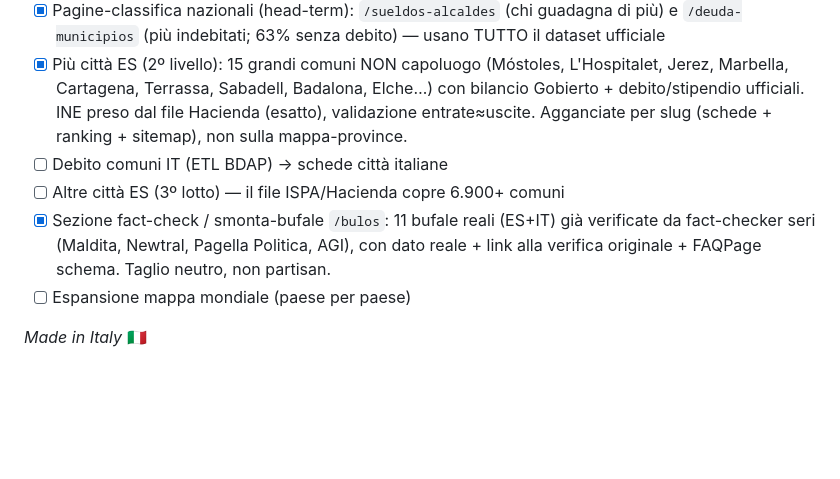
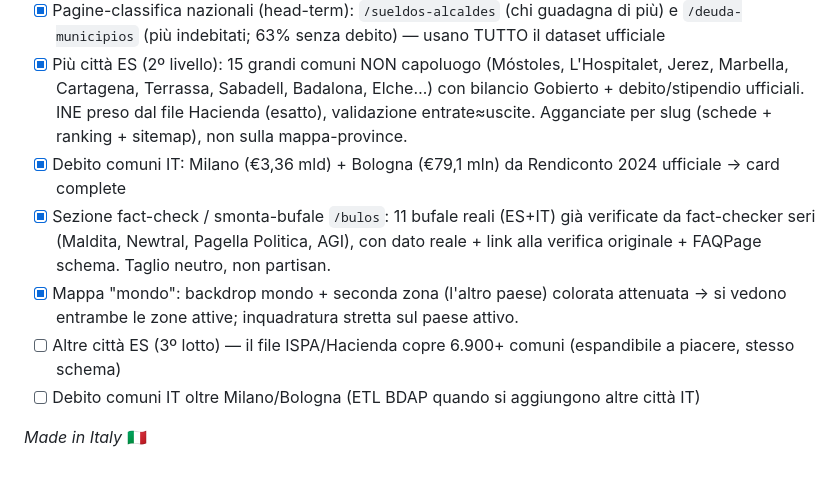
Before and after one commit to blackstardigitalstudio/cuentas-claras, a Markdown page: KEYWORDS.md, the part around the change. GitHub-like rendering; blank space fills up the shorter version.

Commit message:
Roadmap: debito IT, mappa due zone e smonta-bufale completati

```diff
--- a/KEYWORDS.md
+++ b/KEYWORDS.md
@@ -51,9 +51,10 @@
 - [x] FAQ città potenziata: "¿Cuánto cobra el alcalde de X?" / "¿Cuánta deuda tiene X?" / "Quanto guadagna il sindaco di X?" (con FAQPage schema)
 - [x] Pagine-classifica nazionali (head-term): `/sueldos-alcaldes` (chi guadagna di più) e `/deuda-municipios` (più indebitati; 63% senza debito) — usano TUTTO il dataset ufficiale
 - [x] Più città ES (2º livello): 15 grandi comuni NON capoluogo (Móstoles, L'Hospitalet, Jerez, Marbella, Cartagena, Terrassa, Sabadell, Badalona, Elche…) con bilancio Gobierto + debito/stipendio ufficiali. INE preso dal file Hacienda (esatto), validazione entrate≈uscite. Agganciate per slug (schede + ranking + sitemap), non sulla mappa-province.
-- [ ] Debito comuni IT (ETL BDAP) → schede città italiane
-- [ ] Altre città ES (3º lotto) — il file ISPA/Hacienda copre 6.900+ comuni
+- [x] Debito comuni IT: Milano (€3,36 mld) + Bologna (€79,1 mln) da Rendiconto 2024 ufficiale → card complete
 - [x] Sezione fact-check / smonta-bufale `/bulos`: 11 bufale reali (ES+IT) già verificate da fact-checker seri (Maldita, Newtral, Pagella Politica, AGI), con dato reale + link alla verifica originale + FAQPage schema. Taglio neutro, non partisan.
-- [ ] Espansione mappa mondiale (paese per paese)
+- [x] Mappa "mondo": backdrop mondo + seconda zona (l'altro paese) colorata attenuata → si vedono entrambe le zone attive; inquadratura stretta sul paese attivo.
+- [ ] Altre città ES (3º lotto) — il file ISPA/Hacienda copre 6.900+ comuni (espandibile a piacere, stesso schema)
+- [ ] Debito comuni IT oltre Milano/Bologna (ETL BDAP quando si aggiungono altre città IT)
 
 _Made in Italy_ 🇮🇹
```
